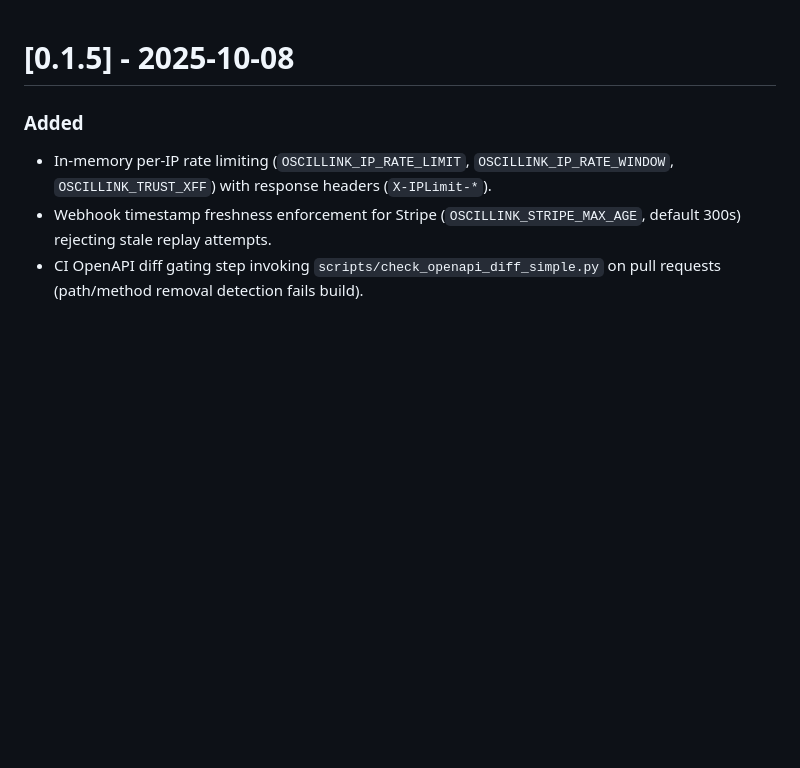
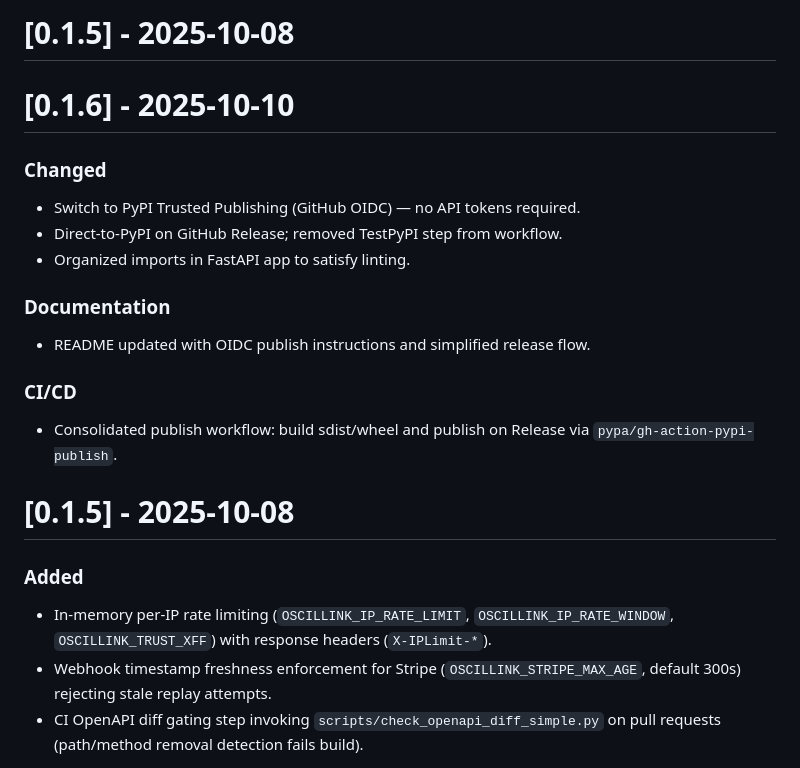
Before and after one commit to Maverick0351a/Oscillink, a Markdown page: CHANGELOG.md, the part around the change. Drawn GitHub-style; blank space fills up the shorter version.

Commit message:
docs: update CHANGELOG for 0.1.6 (OIDC publish, direct-to-PyPI, import cleanup)

```diff
--- a/CHANGELOG.md
+++ b/CHANGELOG.md
@@ -1,3 +1,16 @@
+# [0.1.5] - 2025-10-08
+# [0.1.6] - 2025-10-10
+### Changed
+- Switch to PyPI Trusted Publishing (GitHub OIDC) — no API tokens required.
+- Direct-to-PyPI on GitHub Release; removed TestPyPI step from workflow.
+- Organized imports in FastAPI app to satisfy linting.
+
+### Documentation
+- README updated with OIDC publish instructions and simplified release flow.
+
+### CI/CD
+- Consolidated publish workflow: build sdist/wheel and publish on Release via `pypa/gh-action-pypi-publish`.
+
 # [0.1.5] - 2025-10-08
 ### Added
 - In-memory per-IP rate limiting (`OSCILLINK_IP_RATE_LIMIT`, `OSCILLINK_IP_RATE_WINDOW`, `OSCILLINK_TRUST_XFF`) with response headers (`X-IPLimit-*`).
```
